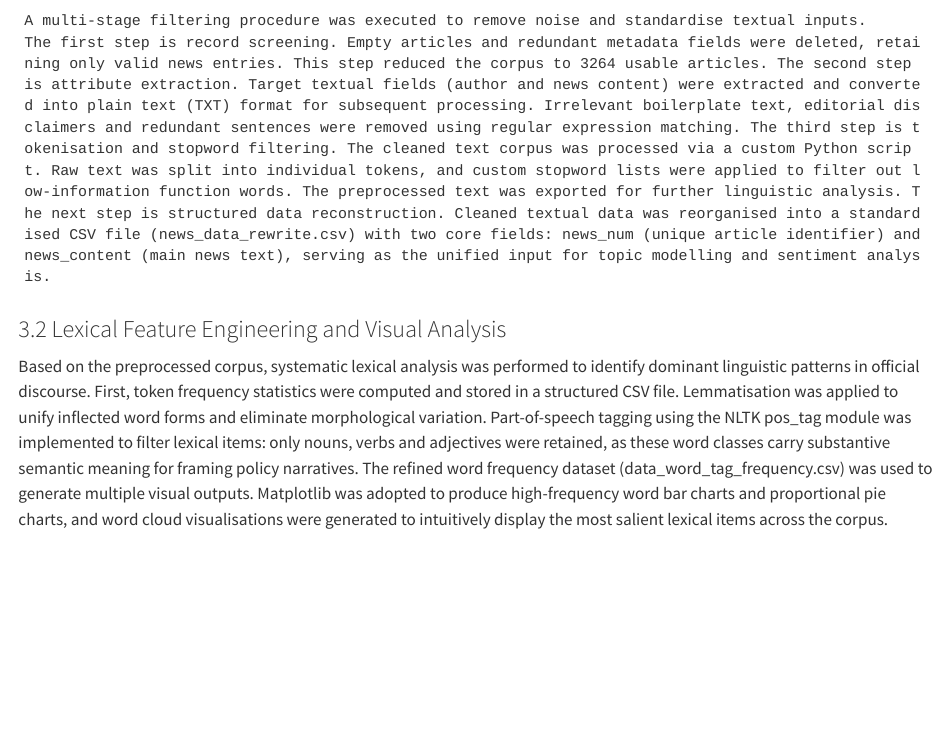
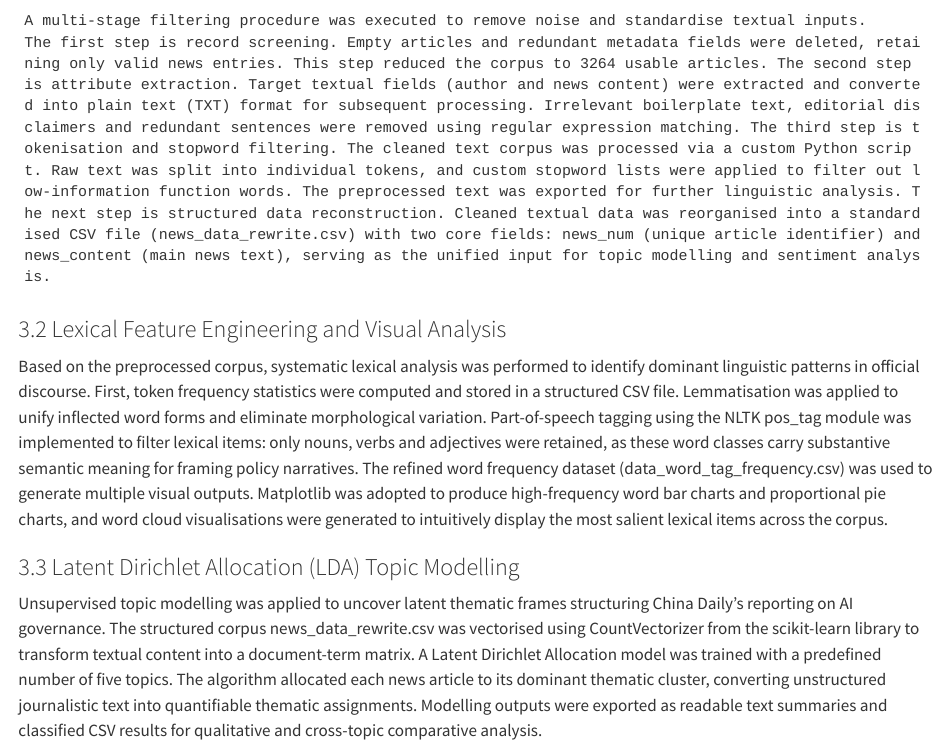
Before and after one commit to liuyunh20-png/News-Text-Corpus-Analysis, a Quarto document (Research Report.qmd): the page in a window 1100 px wide, from 240 px down. Rendered offline with R 4.5, knitr and Pandoc in place of Quarto, with nearby package versions.

Commit message:
method part-LDA Topic Modelling

```diff
--- a/Research Report.qmd
+++ b/Research Report.qmd
@@ -8,3 +8,7 @@
 Based on the preprocessed corpus, systematic lexical analysis was performed to identify dominant linguistic patterns in official discourse.
 First, token frequency statistics were computed and stored in a structured CSV file. Lemmatisation was applied to unify inflected word forms and eliminate morphological variation. Part-of-speech tagging using the NLTK pos_tag module was implemented to filter lexical items: only nouns, verbs and adjectives were retained, as these word classes carry substantive semantic meaning for framing policy narratives.
 The refined word frequency dataset (data_word_tag_frequency.csv) was used to generate multiple visual outputs. Matplotlib was adopted to produce high-frequency word bar charts and proportional pie charts, and word cloud visualisations were generated to intuitively display the most salient lexical items across the corpus.
+
+### 3.3 Latent Dirichlet Allocation (LDA) Topic Modelling
+Unsupervised topic modelling was applied to uncover latent thematic frames structuring China Daily’s reporting on AI governance.
+The structured corpus news_data_rewrite.csv was vectorised using CountVectorizer from the scikit-learn library to transform textual content into a document-term matrix. A Latent Dirichlet Allocation model was trained with a predefined number of five topics. The algorithm allocated each news article to its dominant thematic cluster, converting unstructured journalistic text into quantifiable thematic assignments. Modelling outputs were exported as readable text summaries and classified CSV results for qualitative and cross-topic comparative analysis.
```
